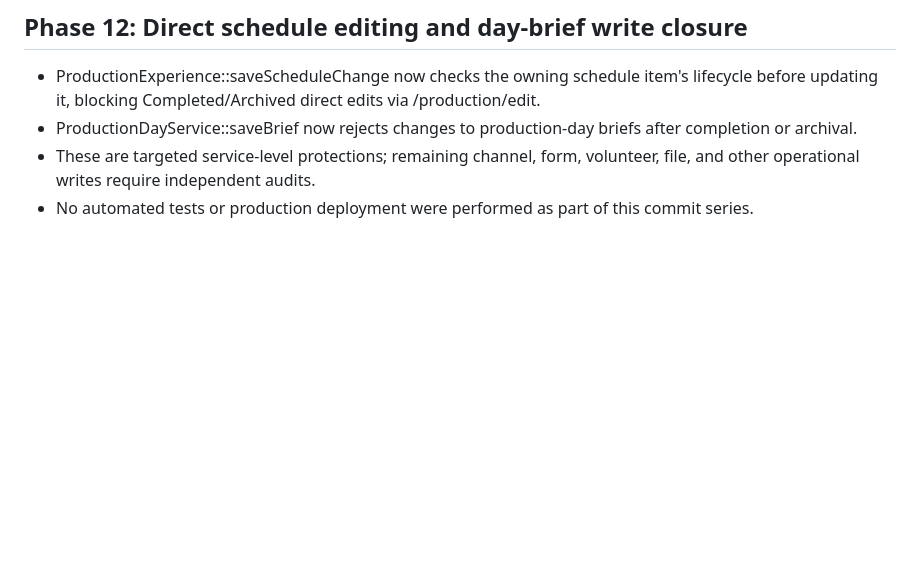
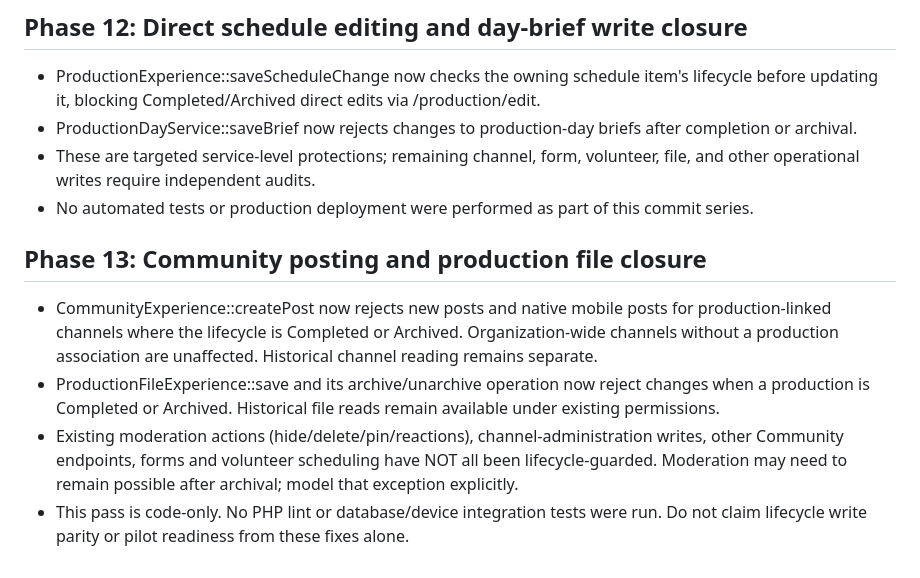
Before and after one commit to arwentz01/CTSMD, a Markdown page: docs/PRODUCTION_LIFECYCLE_V2.md, the part around the change. Drawn GitHub-style; blank space fills up the shorter version.

Commit message:
Document closed-production Community and file changes with moderation exceptions

```diff
--- a/docs/PRODUCTION_LIFECYCLE_V2.md
+++ b/docs/PRODUCTION_LIFECYCLE_V2.md
@@ -115,3 +115,9 @@
 - ProductionDayService::saveBrief now rejects changes to production-day briefs after completion or archival.
 - These are targeted service-level protections; remaining channel, form, volunteer, file, and other operational writes require independent audits.
 - No automated tests or production deployment were performed as part of this commit series.
+
+## Phase 13: Community posting and production file closure
+- CommunityExperience::createPost now rejects new posts and native mobile posts for production-linked channels where the lifecycle is Completed or Archived. Organization-wide channels without a production association are unaffected. Historical channel reading remains separate.
+- ProductionFileExperience::save and its archive/unarchive operation now reject changes when a production is Completed or Archived. Historical file reads remain available under existing permissions.
+- Existing moderation actions (hide/delete/pin/reactions), channel-administration writes, other Community endpoints, forms and volunteer scheduling have NOT all been lifecycle-guarded. Moderation may need to remain possible after archival; model that exception explicitly.
+- This pass is code-only. No PHP lint or database/device integration tests were run. Do not claim lifecycle write parity or pilot readiness from these fixes alone.
```
